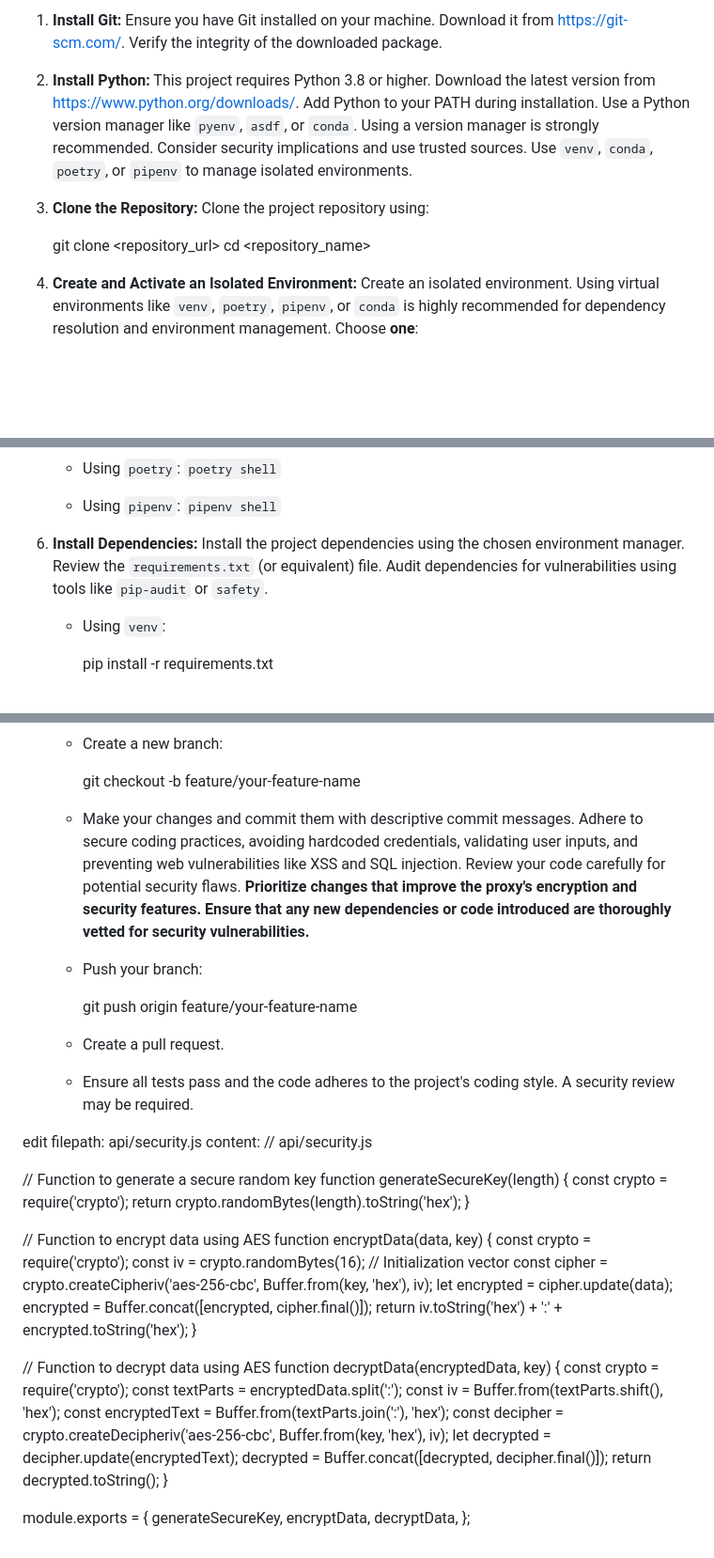
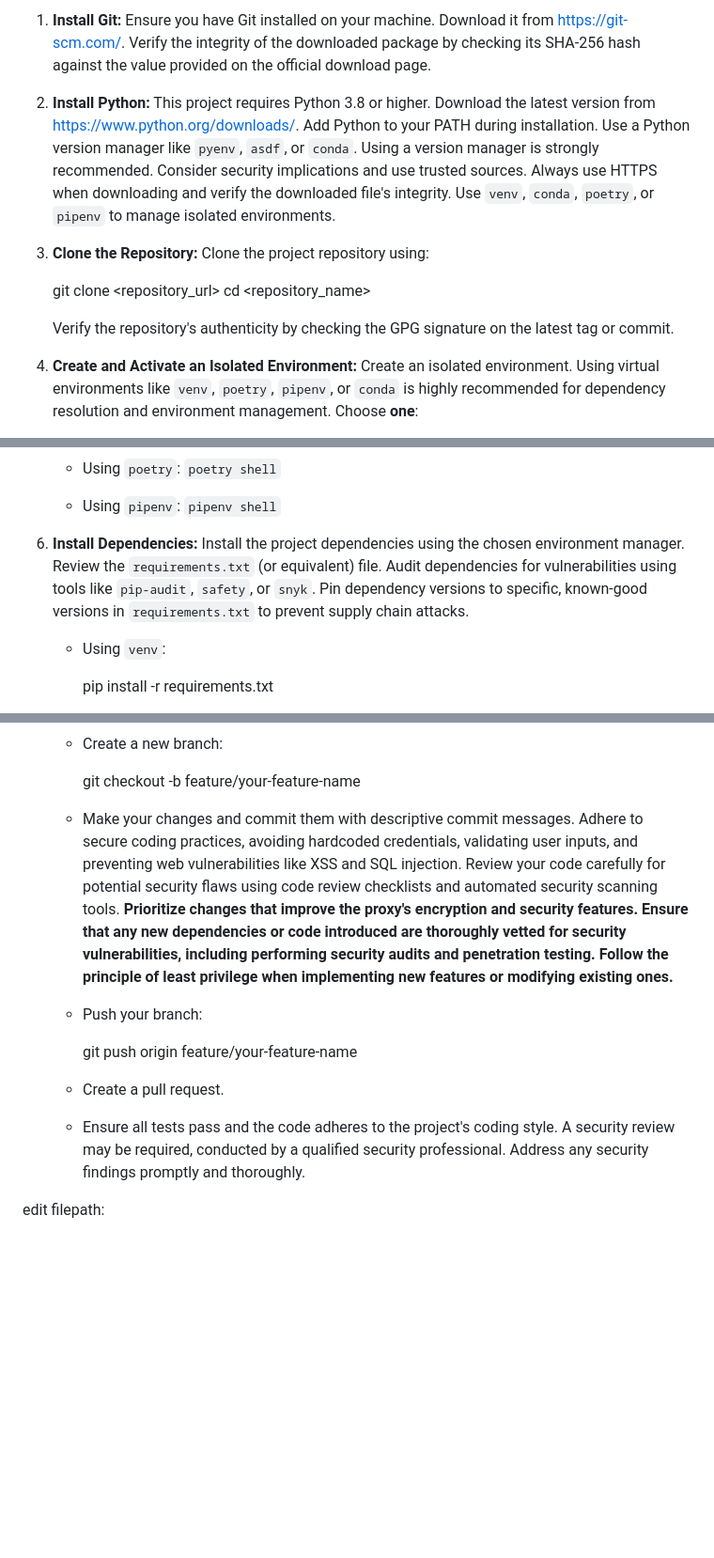
Before and after one commit to Genera1Developer/Project-Auto, a Markdown page: CONTRIBUTING.md, 3 parts joined by grey strips. Shown at 94% size. Drawn GitHub-style; blank space fills up the shorter version.

Commit message:
Enhanced security guidelines, dependency manage...

```diff
--- a/CONTRIBUTING.md
+++ b/CONTRIBUTING.md
@@ -1,11 +1,13 @@
-1. **Install Git:** Ensure you have Git installed on your machine. Download it from [https://git-scm.com/](https://git-scm.com/). Verify the integrity of the downloaded package.
+1. **Install Git:** Ensure you have Git installed on your machine. Download it from [https://git-scm.com/](https://git-scm.com/). Verify the integrity of the downloaded package by checking its SHA-256 hash against the value provided on the official download page.
 
-2. **Install Python:** This project requires Python 3.8 or higher. Download the latest version from [https://www.python.org/downloads/](https://www.python.org/downloads/). Add Python to your PATH during installation. Use a Python version manager like `pyenv`, `asdf`, or `conda`. Using a version manager is strongly recommended. Consider security implications and use trusted sources. Use `venv`, `conda`, `poetry`, or `pipenv` to manage isolated environments.
+2. **Install Python:** This project requires Python 3.8 or higher. Download the latest version from [https://www.python.org/downloads/](https://www.python.org/downloads/). Add Python to your PATH during installation. Use a Python version manager like `pyenv`, `asdf`, or `conda`. Using a version manager is strongly recommended. Consider security implications and use trusted sources. Always use HTTPS when downloading and verify the downloaded file's integrity. Use `venv`, `conda`, `poetry`, or `pipenv` to manage isolated environments.
 
 3. **Clone the Repository:** Clone the project repository using:
 
    git clone <repository_url>
    cd <repository_name>
+
+   Verify the repository's authenticity by checking the GPG signature on the latest tag or commit.
 
 4. **Create and Activate an Isolated Environment:** Create an isolated environment. Using virtual environments like `venv`, `poetry`, `pipenv`, or `conda` is highly recommended for dependency resolution and environment management. Choose **one**:
 
@@ -37,7 +39,7 @@
    * Using `poetry`: `poetry shell`
    * Using `pipenv`: `pipenv shell`
 
-6. **Install Dependencies:** Install the project dependencies using the chosen environment manager. Review the `requirements.txt` (or equivalent) file. Audit dependencies for vulnerabilities using tools like `pip-audit` or `safety`.
+6. **Install Dependencies:** Install the project dependencies using the chosen environment manager. Review the `requirements.txt` (or equivalent) file. Audit dependencies for vulnerabilities using tools like `pip-audit`, `safety`, or `snyk`. Pin dependency versions to specific, known-good versions in `requirements.txt` to prevent supply chain attacks.
 
    * Using `venv`:
 
@@ -103,48 +105,13 @@
 
       git checkout -b feature/your-feature-name
 
-    * Make your changes and commit them with descriptive commit messages. Adhere to secure coding practices, avoiding hardcoded credentials, validating user inputs, and preventing web vulnerabilities like XSS and SQL injection. Review your code carefully for potential security flaws. **Prioritize changes that improve the proxy's encryption and security features. Ensure that any new dependencies or code introduced are thoroughly vetted for security vulnerabilities.**
+    * Make your changes and commit them with descriptive commit messages. Adhere to secure coding practices, avoiding hardcoded credentials, validating user inputs, and preventing web vulnerabilities like XSS and SQL injection. Review your code carefully for potential security flaws using code review checklists and automated security scanning tools. **Prioritize changes that improve the proxy's encryption and security features. Ensure that any new dependencies or code introduced are thoroughly vetted for security vulnerabilities, including performing security audits and penetration testing. Follow the principle of least privilege when implementing new features or modifying existing ones.**
     * Push your branch:
 
       git push origin feature/your-feature-name
 
     * Create a pull request.
 
-    * Ensure all tests pass and the code adheres to the project's coding style. A security review may be required.
+    * Ensure all tests pass and the code adheres to the project's coding style. A security review may be required, conducted by a qualified security professional. Address any security findings promptly and thoroughly.
 
-edit filepath: api/security.js
-content: // api/security.js
-
-// Function to generate a secure random key
-function generateSecureKey(length) {
-  const crypto = require('crypto');
-  return crypto.randomBytes(length).toString('hex');
-}
-
-// Function to encrypt data using AES
-function encryptData(data, key) {
-  const crypto = require('crypto');
-  const iv = crypto.randomBytes(16); // Initialization vector
-  const cipher = crypto.createCipheriv('aes-256-cbc', Buffer.from(key, 'hex'), iv);
-  let encrypted = cipher.update(data);
-  encrypted = Buffer.concat([encrypted, cipher.final()]);
-  return iv.toString('hex') + ':' + encrypted.toString('hex');
-}
-
-// Function to decrypt data using AES
-function decryptData(encryptedData, key) {
-  const crypto = require('crypto');
-  const textParts = encryptedData.split(':');
-  const iv = Buffer.from(textParts.shift(), 'hex');
-  const encryptedText = Buffer.from(textParts.join(':'), 'hex');
-  const decipher = crypto.createDecipheriv('aes-256-cbc', Buffer.from(key, 'hex'), iv);
-  let decrypted = decipher.update(encryptedText);
-  decrypted = Buffer.concat([decrypted, decipher.final()]);
-  return decrypted.toString();
-}
-
-module.exports = {
-  generateSecureKey,
-  encryptData,
-  decryptData,
-};
+edit filepath:
```
Also changed, not shown: other parts of CONTRIBUTING.md (+5 -5 lines).
